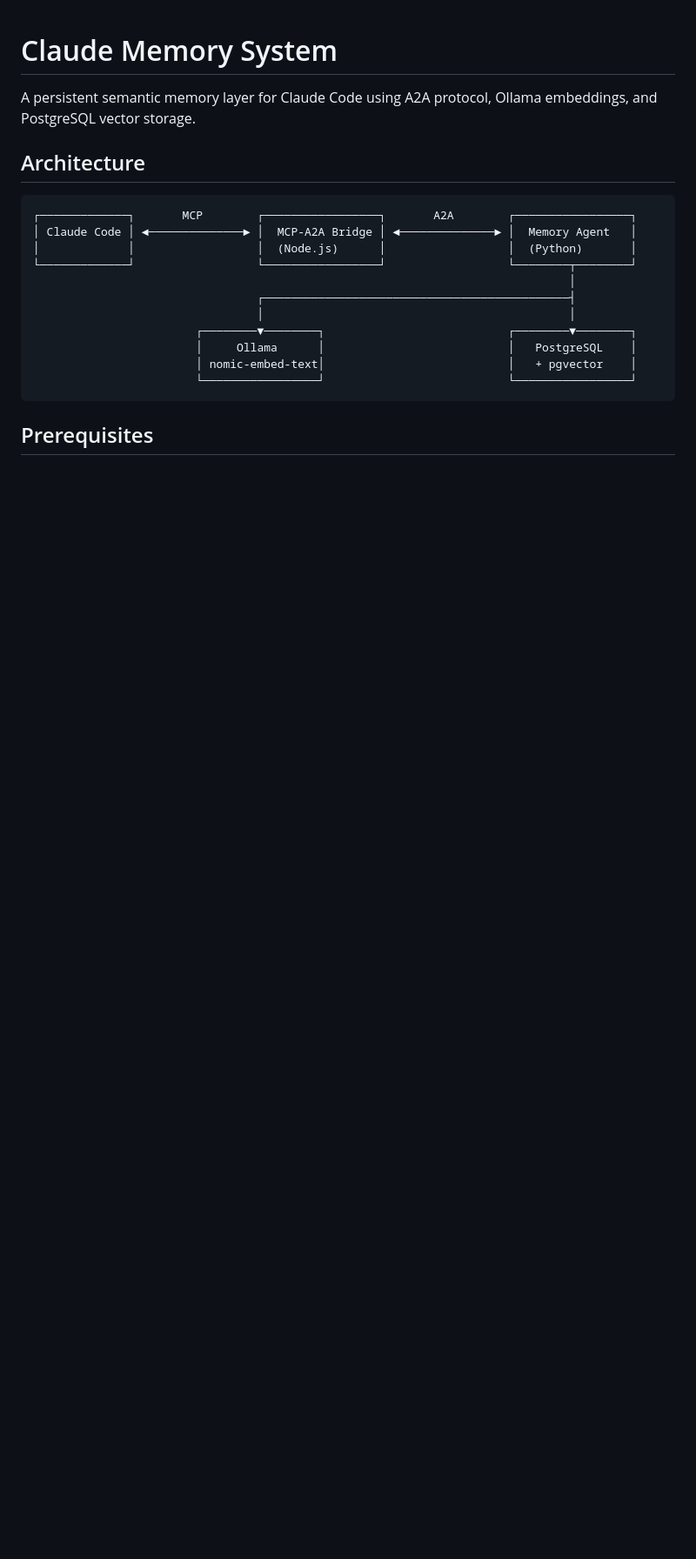
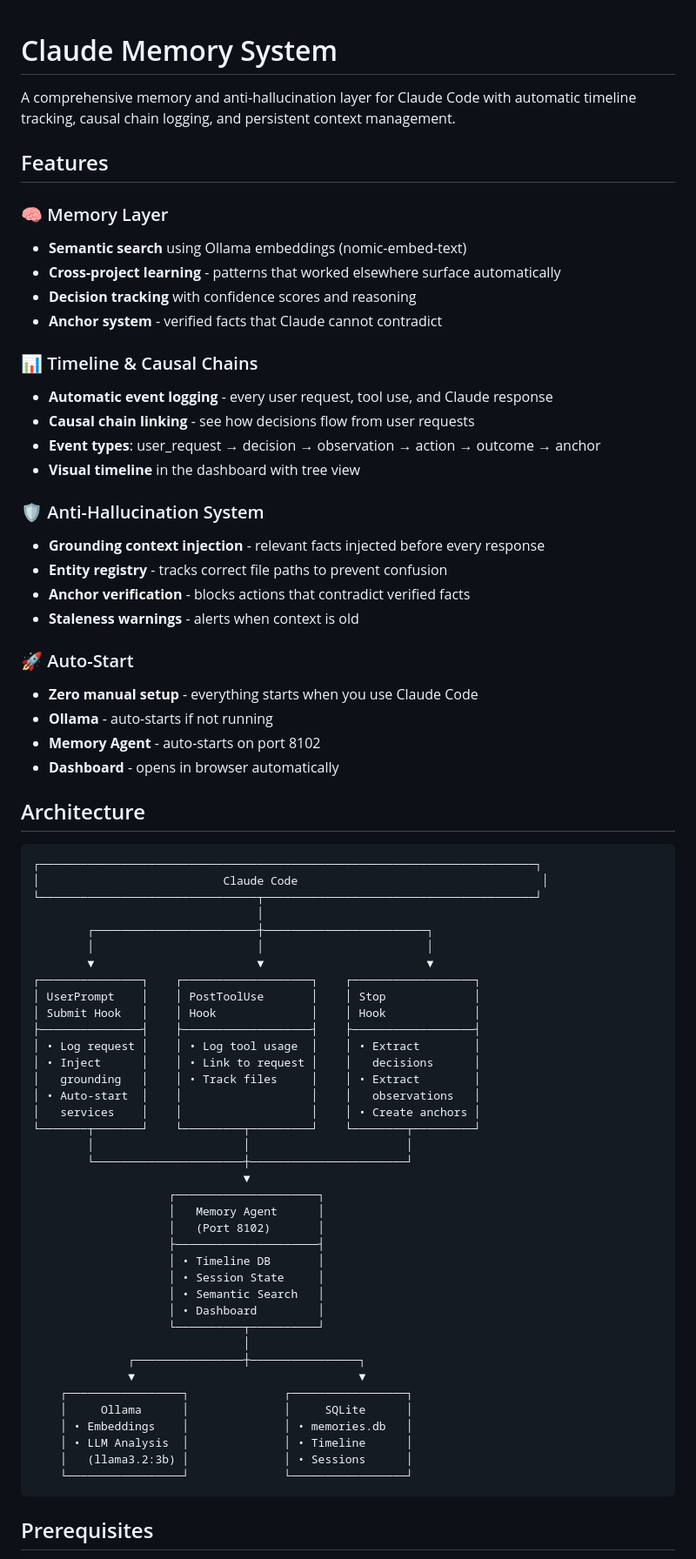
Before and after one commit to momahdy2029/claude-memory, a Markdown page: README.md, the part around one of its changes. Shown at 87% size. Rendered like a GitHub page; blank space fills up the shorter version.

````diff
--- a/README.md
+++ b/README.md
@@ -1,21 +1,74 @@
 # Claude Memory System
 
-A persistent semantic memory layer for Claude Code using A2A protocol, Ollama embeddings, and PostgreSQL vector storage.
+A comprehensive memory and anti-hallucination layer for Claude Code with automatic timeline tracking, causal chain logging, and persistent context management.
+
+## Features
+
+### 🧠 Memory Layer
+- **Semantic search** using Ollama embeddings (nomic-embed-text)
+- **Cross-project learning** - patterns that worked elsewhere surface automatically
+- **Decision tracking** with confidence scores and reasoning
+- **Anchor system** - verified facts that Claude cannot contradict
+
+### 📊 Timeline & Causal Chains
+- **Automatic event logging** - every user request, tool use, and Claude response
+- **Causal chain linking** - see how decisions flow from user requests
+- **Event types**: user_request → decision → observation → action → outcome → anchor
+- **Visual timeline** in the dashboard with tree view
+
+### 🛡️ Anti-Hallucination System
+- **Grounding context injection** - relevant facts injected before every response
+- **Entity registry** - tracks correct file paths to prevent confusion
+- **Anchor verification** - blocks actions that contradict verified facts
+- **Staleness warnings** - alerts when context is old
+
+### 🚀 Auto-Start
+- **Zero manual setup** - everything starts when you use Claude Code
+- **Ollama** - auto-starts if not running
+- **Memory Agent** - auto-starts on port 8102
+- **Dashboard** - opens in browser automatically
 
 ## Architecture
 
 ```
-┌─────────────┐       MCP        ┌─────────────────┐       A2A        ┌─────────────────┐
-│ Claude Code │ ◄──────────────► │  MCP-A2A Bridge │ ◄──────────────► │  Memory Agent   │
-│             │                  │  (Node.js)      │                  │  (Python)       │
-└─────────────┘                  └─────────────────┘                  └────────┬────────┘
-                                                                               │
-                                 ┌─────────────────────────────────────────────┤
-                                 │                                             │
-                        ┌────────▼────────┐                           ┌────────▼────────┐
-                        │     Ollama      │                           │   PostgreSQL    │
-                        │ nomic-embed-text│                           │   + pgvector    │
-                        └─────────────────┘                           └─────────────────┘
+┌─────────────────────────────────────────────────────────────────────────┐
+│                           Claude Code                                    │
+└────────────────────────────────┬────────────────────────────────────────┘
+                                 │
+        ┌────────────────────────┼────────────────────────┐
+        │                        │                        │
+        ▼                        ▼                        ▼
+┌───────────────┐    ┌───────────────────┐    ┌──────────────────┐
+│ UserPrompt    │    │ PostToolUse       │    │ Stop             │
+│ Submit Hook   │    │ Hook              │    │ Hook             │
+├───────────────┤    ├───────────────────┤    ├──────────────────┤
+│ • Log request │    │ • Log tool usage  │    │ • Extract        │
+│ • Inject      │    │ • Link to request │    │   decisions      │
+│   grounding   │    │ • Track files     │    │ • Extract        │
+│ • Auto-start  │    │                   │    │   observations   │
+│   services    │    │                   │    │ • Create anchors │
+└───────┬───────┘    └─────────┬─────────┘    └────────┬─────────┘
+        │                      │                       │
+        └──────────────────────┼───────────────────────┘
+                               ▼
+                    ┌─────────────────────┐
+                    │   Memory Agent      │
+                    │   (Port 8102)       │
+                    ├─────────────────────┤
+                    │ • Timeline DB       │
+                    │ • Session State     │
+                    │ • Semantic Search   │
+                    │ • Dashboard         │
+                    └──────────┬──────────┘
+                               │
+              ┌────────────────┼────────────────┐
+              ▼                                 ▼
+    ┌─────────────────┐              ┌─────────────────┐
+    │     Ollama      │              │     SQLite      │
+    │ • Embeddings    │              │ • memories.db   │
+    │ • LLM Analysis  │              │ • Timeline      │
+    │   (llama3.2:3b) │              │ • Sessions      │
+    └─────────────────┘              └─────────────────┘
 ```
 
 ## Prerequisites
````
Also changed, not shown: other parts of README.md (+124 -132 lines).
